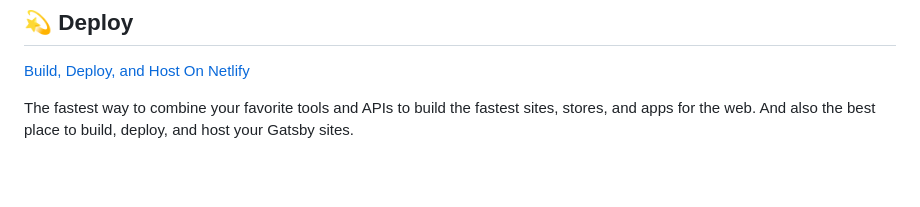
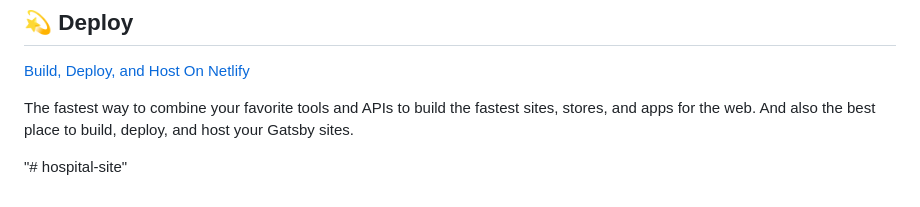
Before and after one commit to xyz123o/hospital-site, a Markdown page: README.md, the part around the change. GitHub-like rendering; blank space fills up the shorter version.

```diff
--- a/README.md
+++ b/README.md
@@ -97,3 +97,4 @@ Looking for more guidance? Full documentation for Gatsby lives [on the website](
 The fastest way to combine your favorite tools and APIs to build the fastest sites, stores, and apps for the web. And also the best place to build, deploy, and host your Gatsby sites.
 
 <!-- AUTO-GENERATED-CONTENT:END -->
+"# hospital-site"
```
